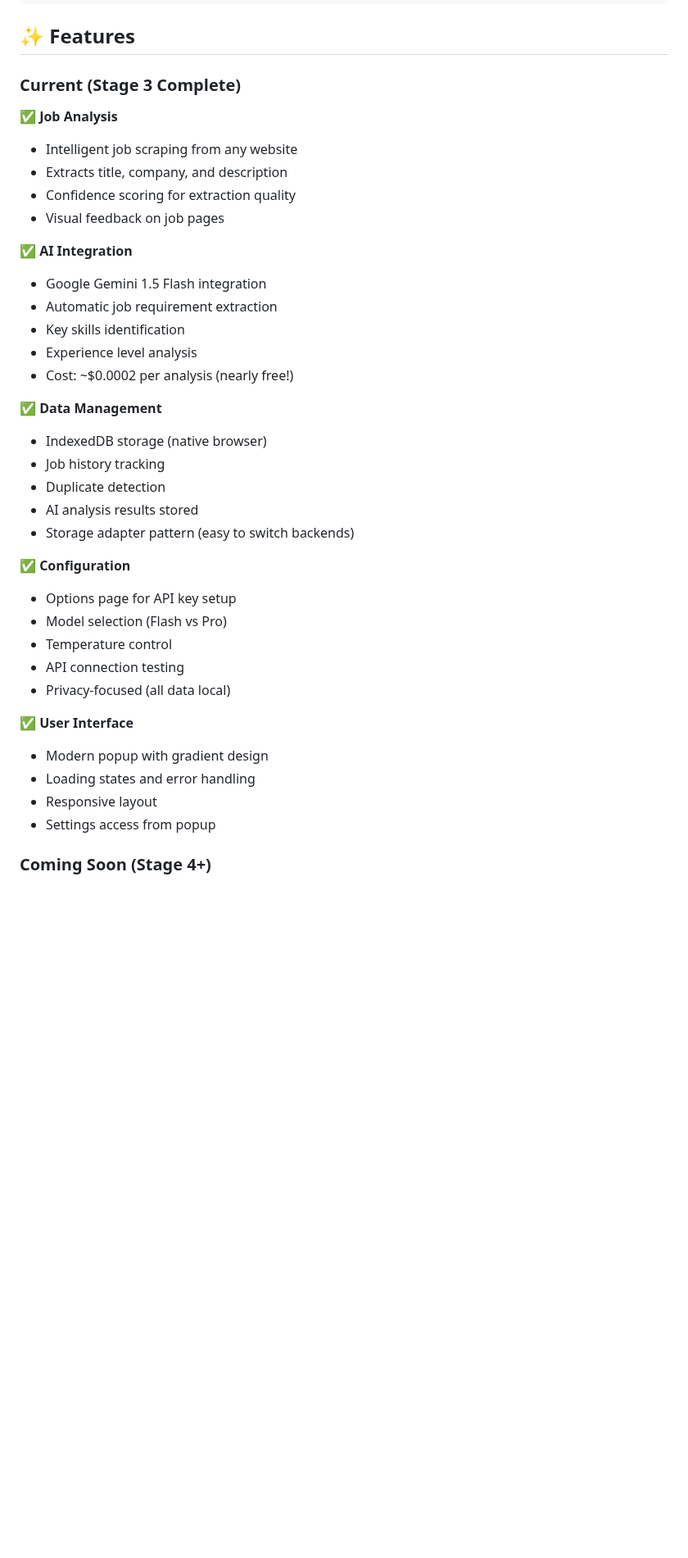
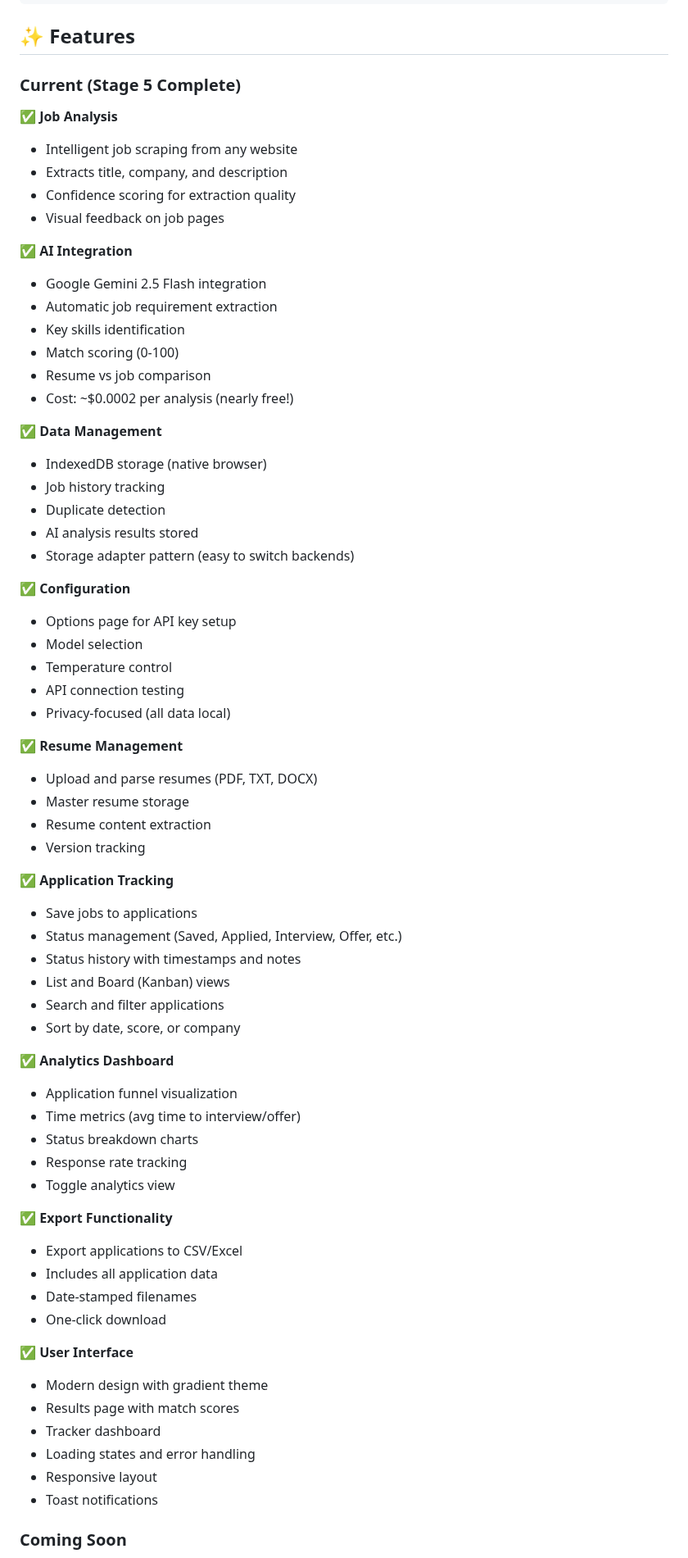
Before and after one commit to d4rthvadr/gap-giraffe, a Markdown page: README.md, the part around one of its changes. Shown at 82% size. GitHub-like rendering; blank space fills up the shorter version.

Commit message:
feat: Update README to reflect Stage 5 completion, adding Resume Management, Application Tracking, Analytics Dashboard, and upgrading AI to Gemini 2.5 Flash.

```diff
--- a/README.md
+++ b/README.md
@@ -105,7 +105,7 @@ npm run clean
 
 ## ✨ Features
 
-### Current (Stage 3 Complete)
+### Current (Stage 5 Complete)
 
 ✅ **Job Analysis**
 - Intelligent job scraping from any website
@@ -114,10 +114,11 @@ npm run clean
 - Visual feedback on job pages
 
 ✅ **AI Integration**
-- Google Gemini 1.5 Flash integration
+- Google Gemini 2.5 Flash integration
 - Automatic job requirement extraction
 - Key skills identification
-- Experience level analysis
+- Match scoring (0-100)
+- Resume vs job comparison
 - Cost: ~$0.0002 per analysis (nearly free!)
 
 ✅ **Data Management**
@@ -129,16 +130,45 @@ npm run clean
 
 ✅ **Configuration**
 - Options page for API key setup
-- Model selection (Flash vs Pro)
+- Model selection
 - Temperature control
 - API connection testing
 - Privacy-focused (all data local)
 
+✅ **Resume Management**
+- Upload and parse resumes (PDF, TXT, DOCX)
+- Master resume storage
+- Resume content extraction
+- Version tracking
+
+✅ **Application Tracking**
+- Save jobs to applications
+- Status management (Saved, Applied, Interview, Offer, etc.)
+- Status history with timestamps and notes
+- List and Board (Kanban) views
+- Search and filter applications
+- Sort by date, score, or company
+
+✅ **Analytics Dashboard**
+- Application funnel visualization
+- Time metrics (avg time to interview/offer)
+- Status breakdown charts
+- Response rate tracking
+- Toggle analytics view
+
+✅ **Export Functionality**
+- Export applications to CSV/Excel
+- Includes all application data
+- Date-stamped filenames
+- One-click download
+
 ✅ **User Interface**
-- Modern popup with gradient design
+- Modern design with gradient theme
+- Results page with match scores
+- Tracker dashboard
 - Loading states and error handling
 - Responsive layout
-- Settings access from popup
+- Toast notifications
 
-### Coming Soon (Stage 4+)
+### Coming Soon
 
```
Also changed, not shown: other parts of README.md (+13 -26 lines).
